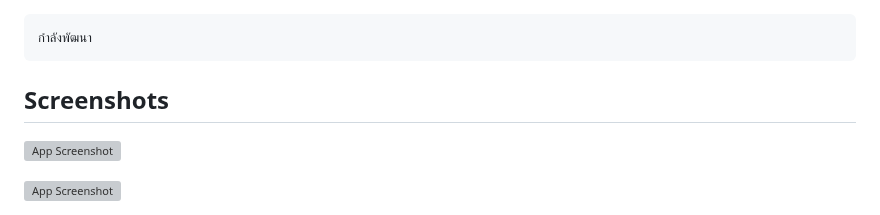
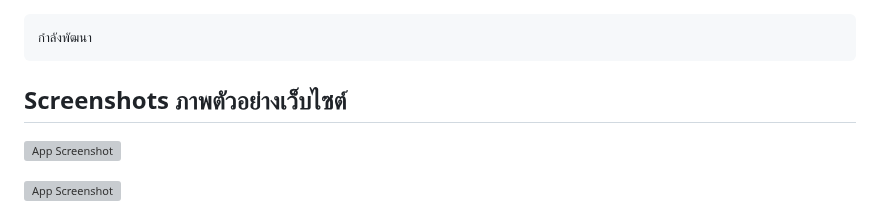
Before and after one commit to gamerzahatv/laravel-food_pos, a Markdown page: README.md, the part around the change. Drawn GitHub-style; grey boxes are pictures that could not be loaded.

```diff
--- a/README.md
+++ b/README.md
@@ -67,7 +67,7 @@ Clone the project
 	กำลังพัฒนา
 
 
-## Screenshots
+## Screenshots ภาพตัวอย่างเว็บไซต์
 
 ![App Screenshot](https://github.com/gamerzahatv/laravel-food_pos/blob/dev/%E0%B8%84%E0%B8%B9%E0%B9%88%E0%B8%A1%E0%B8%B7%E0%B8%AD/%E0%B8%95%E0%B8%B1%E0%B8%A7%E0%B8%AD%E0%B8%A2%E0%B9%88%E0%B8%B2%E0%B8%87%E0%B9%80%E0%B8%A7%E0%B9%87%E0%B8%9A/home.png)
 
```
